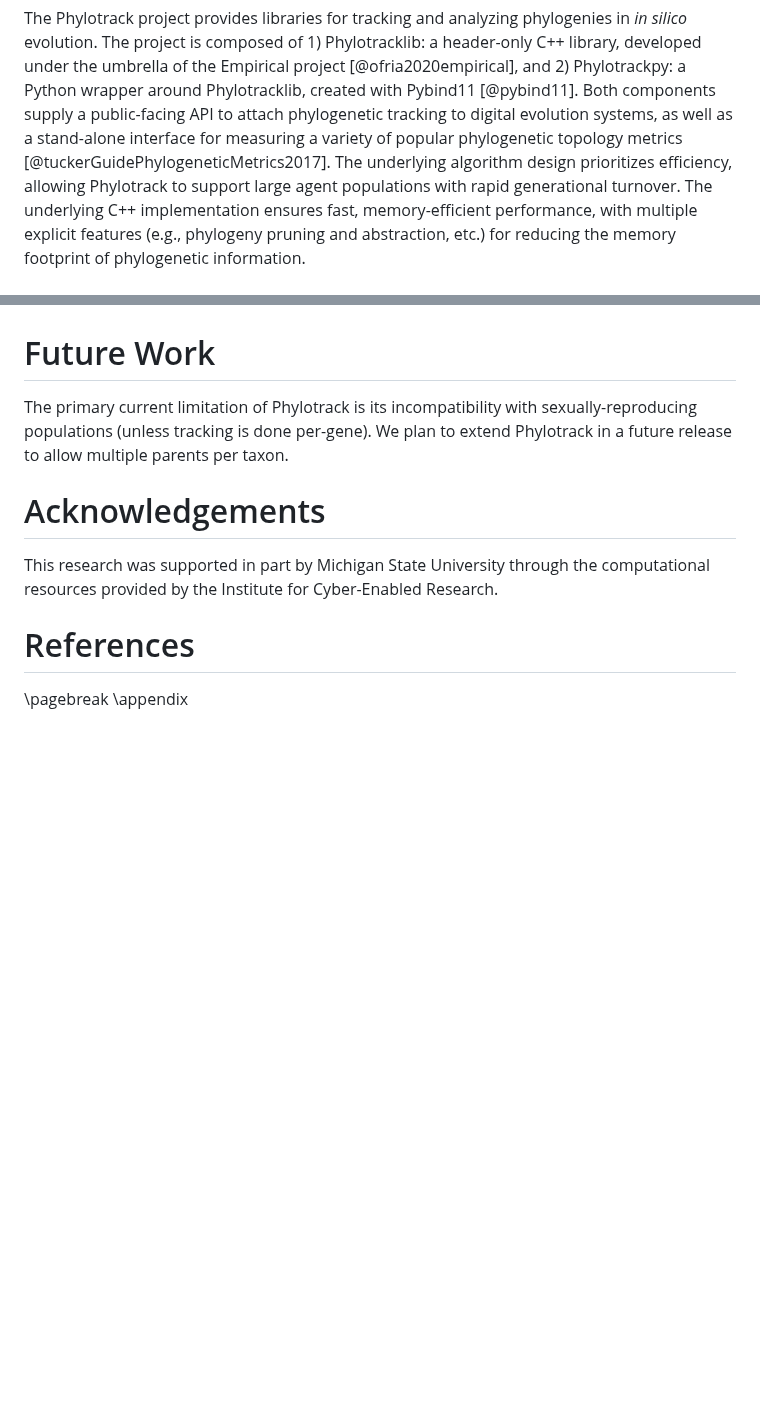
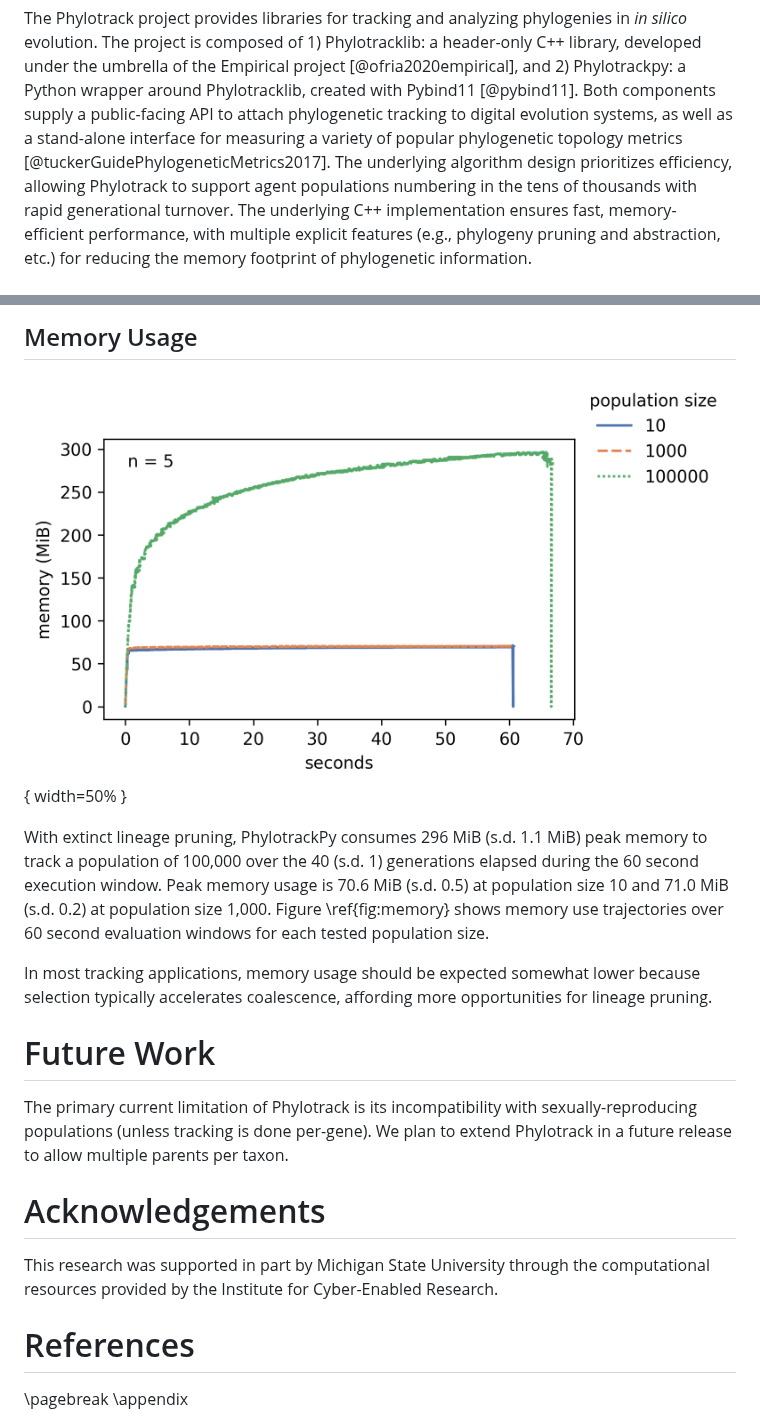
Before and after one commit to emilydolson/phylotrackpy, a Markdown page: joss/paper.md, 2 parts joined by grey strips. Rendered like a GitHub page; pictures changed too: joss/assets/errorbar=se+hue=population-size+palette=deep+style=population-size+viz=plot-memprof+x=seconds+y=memory-mib+ext=.png (added); blank space fills up the shorter version.

```diff
--- a/joss/paper.md
+++ b/joss/paper.md
@@ -44,7 +44,7 @@ This information reveals the sequences of events behind gain, loss, or maintenan
 The Phylotrack project provides libraries for tracking and analyzing phylogenies in *in silico* evolution.
 The project is composed of 1) Phylotracklib: a header-only C++ library, developed under the umbrella of the Empirical project [@ofria2020empirical], and 2) Phylotrackpy: a Python wrapper around Phylotracklib, created with Pybind11 [@pybind11].
 Both components supply a public-facing API to attach phylogenetic tracking to digital evolution systems, as well as a stand-alone interface for measuring a variety of popular phylogenetic topology metrics [@tuckerGuidePhylogeneticMetrics2017].
-The underlying algorithm design prioritizes efficiency, allowing Phylotrack to support large agent populations with rapid generational turnover.
+The underlying algorithm design prioritizes efficiency, allowing Phylotrack to support agent populations numbering in the tens of thousands with rapid generational turnover.
 The underlying C++ implementation ensures fast, memory-efficient performance, with multiple explicit features (e.g., phylogeny pruning and abstraction, etc.) for reducing the memory footprint of phylogenetic information.
 
 # Statement of Need
@@ -106,3 +137,13 @@ __Phylogenetic Topology Statistics:__ Support is provided for
+## Memory Usage
+
+![Allocated memory over 60-second execution window. Error bars are SE.\label{fig:memory}](assets/errorbar=se+hue=population-size+palette=deep+style=population-size+viz=plot-memprof+x=seconds+y=memory-mib+ext=.png){ width=50% }
+
+With extinct lineage pruning, PhylotrackPy consumes 296 MiB (s.d. 1.1 MiB) peak memory to track a population of 100,000 over the 40 (s.d. 1) generations elapsed during the 60 second execution window.
+Peak memory usage is 70.6 MiB (s.d. 0.5) at population size 10 and 71.0 MiB (s.d. 0.2) at population size 1,000.
+Figure \ref{fig:memory} shows memory use trajectories over 60 second evaluation windows for each tested population size.
+
+In most tracking applications, memory usage should be expected somewhat lower because selection typically accelerates coalescence, affording more opportunities for lineage pruning.
+
 # Future Work
 
 The primary current limitation of Phylotrack is its incompatibility with sexually-reproducing populations (unless tracking is done per-gene).
```
Also changed, not shown: other parts of joss/paper.md (+31 -0 lines), joss/assets/viz=plot-timeprof+x=population-size+y=generations-per-second+ext=.png (added), 1 other file.
